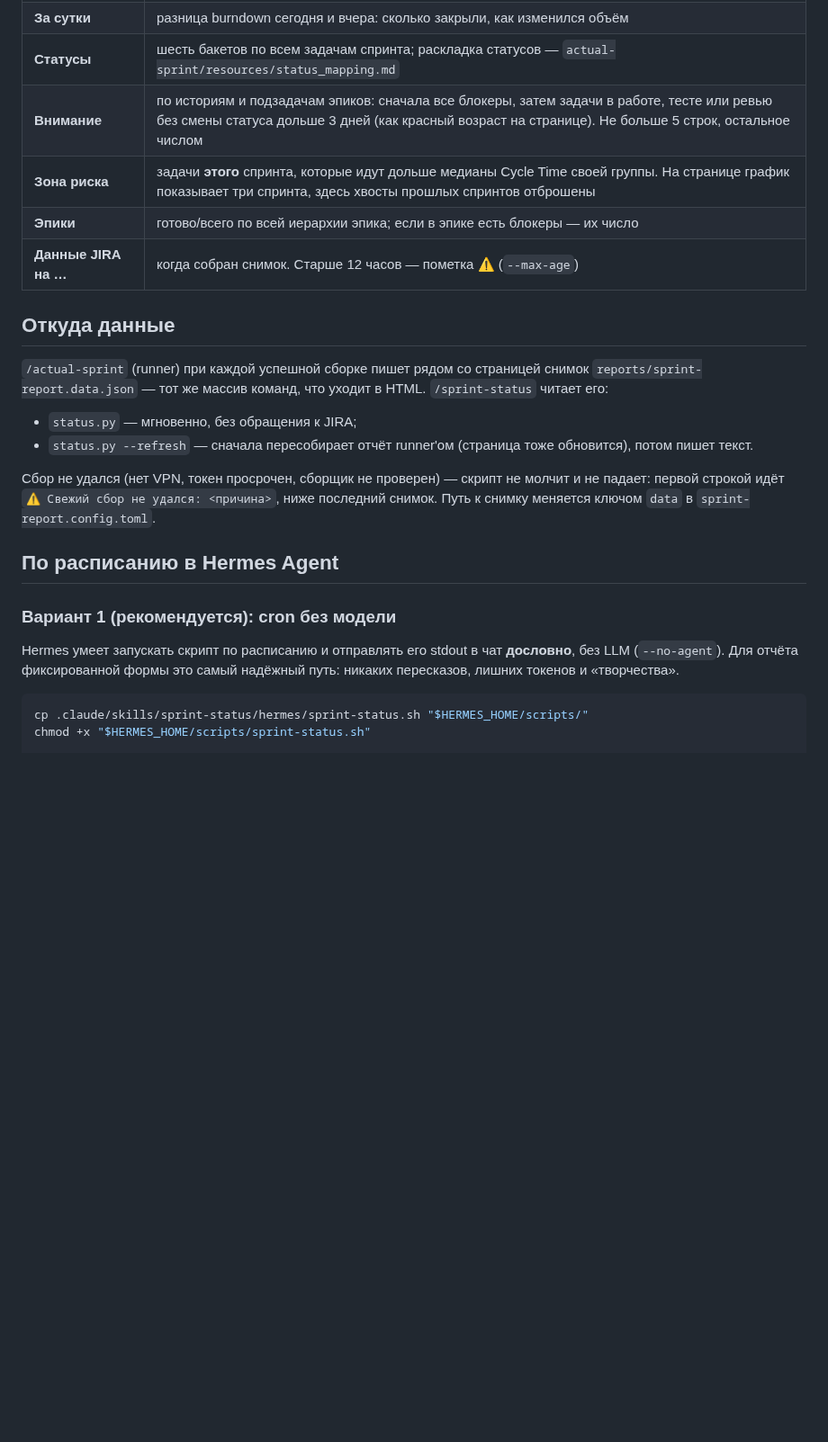
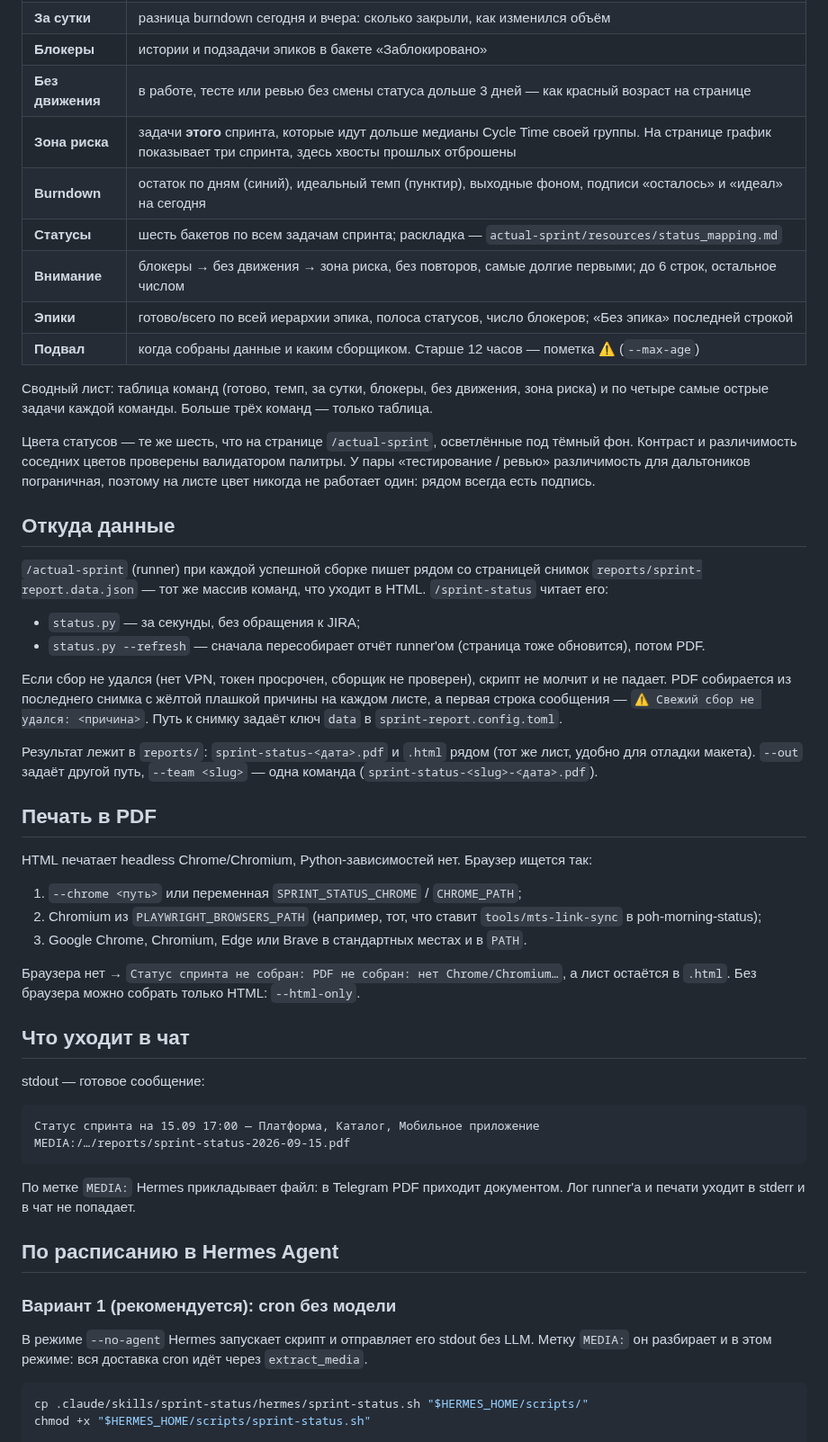
Before and after one commit to po-helper-org/poh-sprint-agents, a Markdown page: docs/sprint-status-guide.md, the part around one of its changes. Shown at 90% size. Rendered like a GitHub page; blank space fills up the shorter version.

````diff
--- a/docs/sprint-status-guide.md
+++ b/docs/sprint-status-guide.md
@@ -47,24 +23,54 @@ python3 .claude/skills/sprint-status/status.py --data demo.json --team platform
 | **За сутки** | разница burndown сегодня и вчера: сколько закрыли, как изменился объём |
-| **Статусы** | шесть бакетов по всем задачам спринта; раскладка статусов — `actual-sprint/resources/status_mapping.md` |
-| **Внимание** | по историям и подзадачам эпиков: сначала все блокеры, затем задачи в работе, тесте или ревью без смены статуса дольше 3 дней (как красный возраст на странице). Не больше 5 строк, остальное числом |
-| **Зона риска** | задачи **этого** спринта, которые идут дольше медианы Cycle Time своей группы. На странице график показывает три спринта, здесь хвосты прошлых спринтов отброшены |
-| **Эпики** | готово/всего по всей иерархии эпика; если в эпике есть блокеры — их число |
-| **Данные JIRA на …** | когда собран снимок. Старше 12 часов — пометка ⚠ (`--max-age`) |
+| **Блокеры** | истории и подзадачи эпиков в бакете «Заблокировано» |
+| **Без движения** | в работе, тесте или ревью без смены статуса дольше 3 дней — как красный возраст на странице |
+| **Зона риска** | задачи **этого** спринта, которые идут дольше медианы Cycle Time своей группы. На странице график показывает три спринта, здесь хвосты прошлых отброшены |
+| **Burndown** | остаток по дням (синий), идеальный темп (пунктир), выходные фоном, подписи «осталось» и «идеал» на сегодня |
+| **Статусы** | шесть бакетов по всем задачам спринта; раскладка — `actual-sprint/resources/status_mapping.md` |
+| **Внимание** | блокеры → без движения → зона риска, без повторов, самые долгие первыми; до 6 строк, остальное числом |
+| **Эпики** | готово/всего по всей иерархии эпика, полоса статусов, число блокеров; «Без эпика» последней строкой |
+| **Подвал** | когда собраны данные и каким сборщиком. Старше 12 часов — пометка ⚠ (`--max-age`) |
+
+Сводный лист: таблица команд (готово, темп, за сутки, блокеры, без движения, зона риска) и по четыре самые острые задачи каждой команды. Больше трёх команд — только таблица.
+
+Цвета статусов — те же шесть, что на странице `/actual-sprint`, осветлённые под тёмный фон. Контраст и различимость соседних цветов проверены валидатором палитры. У пары «тестирование / ревью» различимость для дальтоников пограничная, поэтому на листе цвет никогда не работает один: рядом всегда есть подпись.
 
 ## Откуда данные
 
 `/actual-sprint` (runner) при каждой успешной сборке пишет рядом со страницей снимок `reports/sprint-report.data.json` — тот же массив команд, что уходит в HTML. `/sprint-status` читает его:
 
-- `status.py` — мгновенно, без обращения к JIRA;
-- `status.py --refresh` — сначала пересобирает отчёт runner'ом (страница тоже обновится), потом пишет текст.
+- `status.py` — за секунды, без обращения к JIRA;
+- `status.py --refresh` — сначала пересобирает отчёт runner'ом (страница тоже обновится), потом PDF.
 
-Сбор не удался (нет VPN, токен просрочен, сборщик не проверен) — скрипт не молчит и не падает: первой строкой идёт `⚠ Свежий сбор не удался: <причина>`, ниже последний снимок. Путь к снимку меняется ключом `data` в `sprint-report.config.toml`.
+Если сбор не удался (нет VPN, токен просрочен, сборщик не проверен), скрипт не молчит и не падает. PDF собирается из последнего снимка с жёлтой плашкой причины на каждом листе, а первая строка сообщения — `⚠ Свежий сбор не удался: <причина>`. Путь к снимку задаёт ключ `data` в `sprint-report.config.toml`.
+
+Результат лежит в `reports/`: `sprint-status-<дата>.pdf` и `.html` рядом (тот же лист, удобно для отладки макета). `--out` задаёт другой путь, `--team <slug>` — одна команда (`sprint-status-<slug>-<дата>.pdf`).
+
+## Печать в PDF
+
+HTML печатает headless Chrome/Chromium, Python-зависимостей нет. Браузер ищется так:
+
+1. `--chrome <путь>` или переменная `SPRINT_STATUS_CHROME` / `CHROME_PATH`;
+2. Chromium из `PLAYWRIGHT_BROWSERS_PATH` (например, тот, что ставит `tools/mts-link-sync` в poh-morning-status);
+3. Google Chrome, Chromium, Edge или Brave в стандартных местах и в `PATH`.
+
+Браузера нет → `Статус спринта не собран: PDF не собран: нет Chrome/Chromium…`, а лист остаётся в `.html`. Без браузера можно собрать только HTML: `--html-only`.
+
+## Что уходит в чат
+
+stdout — готовое сообщение:
+
+```
+Статус спринта на 15.09 17:00 — Платформа, Каталог, Мобильное приложение
+MEDIA:/…/reports/sprint-status-2026-09-15.pdf
+```
+
+По метке `MEDIA:` Hermes прикладывает файл: в Telegram PDF приходит документом. Лог runner'а и печати уходит в stderr и в чат не попадает.
 
 ## По расписанию в Hermes Agent
 
 ### Вариант 1 (рекомендуется): cron без модели
 
-Hermes умеет запускать скрипт по расписанию и отправлять его stdout в чат **дословно**, без LLM (`--no-agent`). Для отчёта фиксированной формы это самый надёжный путь: никаких пересказов, лишних токенов и «творчества».
+В режиме `--no-agent` Hermes запускает скрипт и отправляет его stdout без LLM. Метку `MEDIA:` он разбирает и в этом режиме: вся доставка cron идёт через `extract_media`.
 
 ```bash
 cp .claude/skills/sprint-status/hermes/sprint-status.sh "$HERMES_HOME/scripts/"
````
Also changed, not shown: other parts of docs/sprint-status-guide.md (+19 -41 lines), .claude/commands/sprint-status.md (+2 -2 lines), README.md (+9 -7 lines), docs/img/sprint-status-summary.png (added), docs/img/sprint-status-team.png (added), 11 other files.
